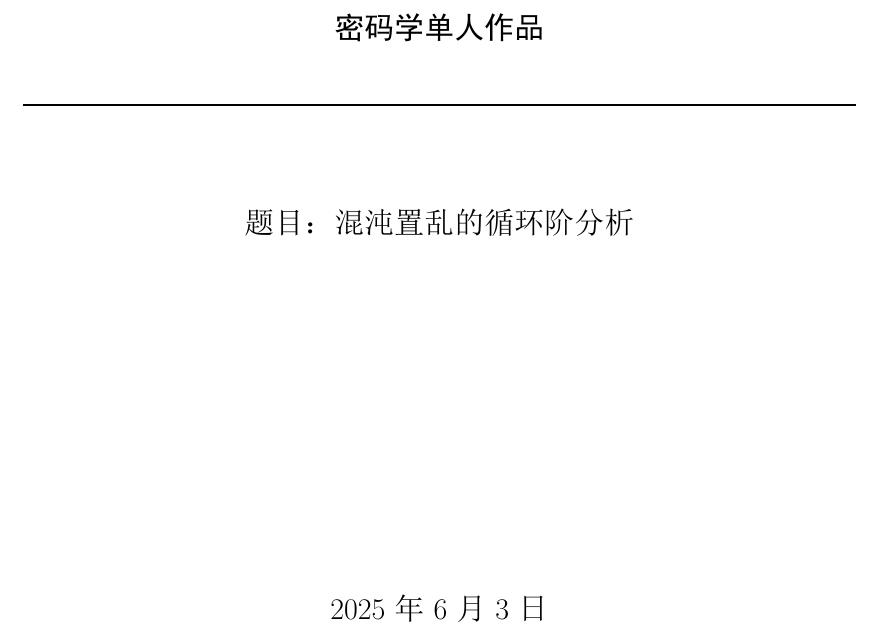
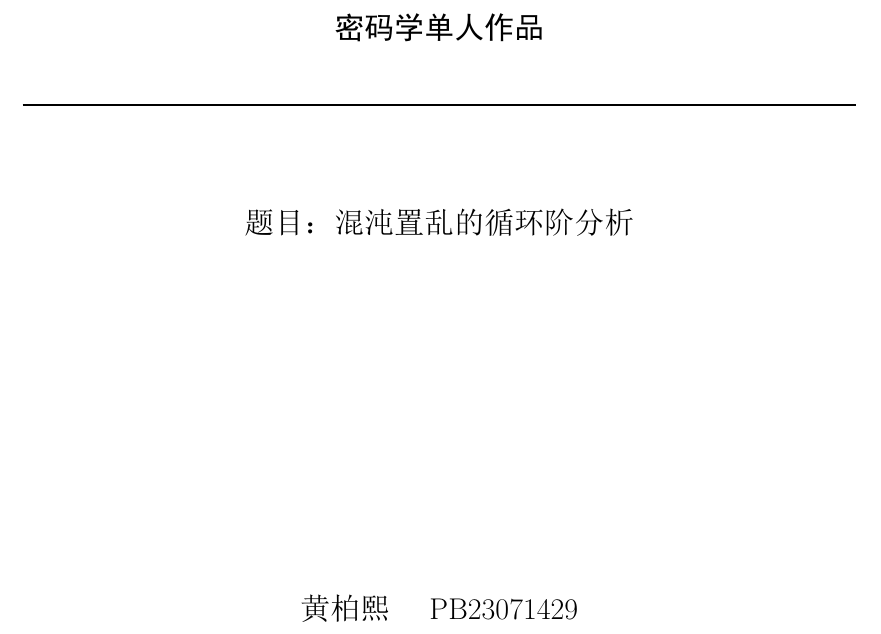
Before and after one commit to houtianyihou/-, a LaTeX document (report/template.tex): part of page 1 of 13, cut so that both start at the same text. The pictures show the PDF file report/template.pdf that the author committed with the source.

Commit message:
Add files via upload

```diff
--- a/report/template.tex
+++ b/report/template.tex
@@ -87,8 +87,10 @@
 \medbreak
 \par\vspace{.25\textheight}
 \medbreak
-2025年6月3日
+黄柏熙 \quad PB23071429
 \medbreak
+
+
 
 \end{center}
 \vfill
```
Also changed, not shown: report/template.pdf.
